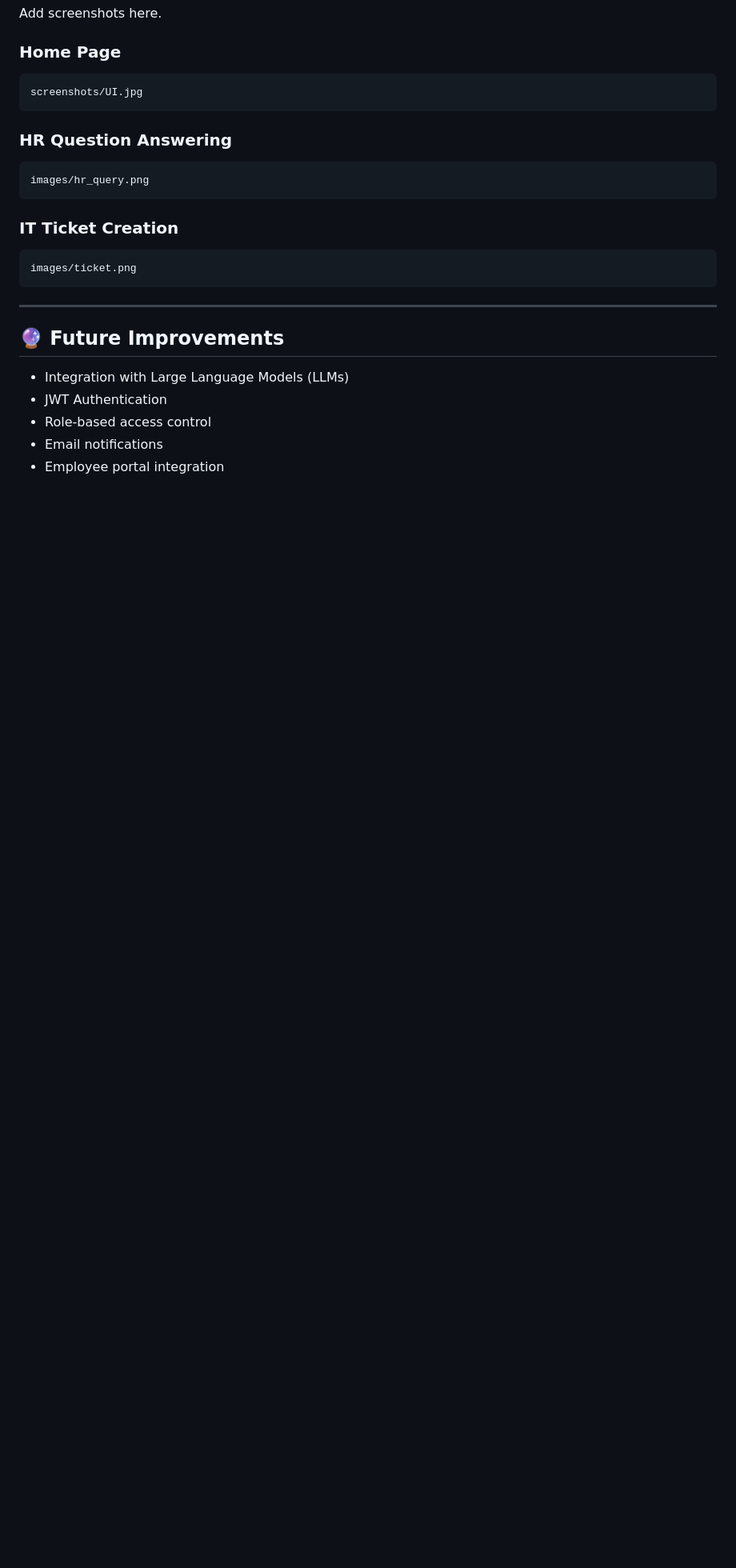
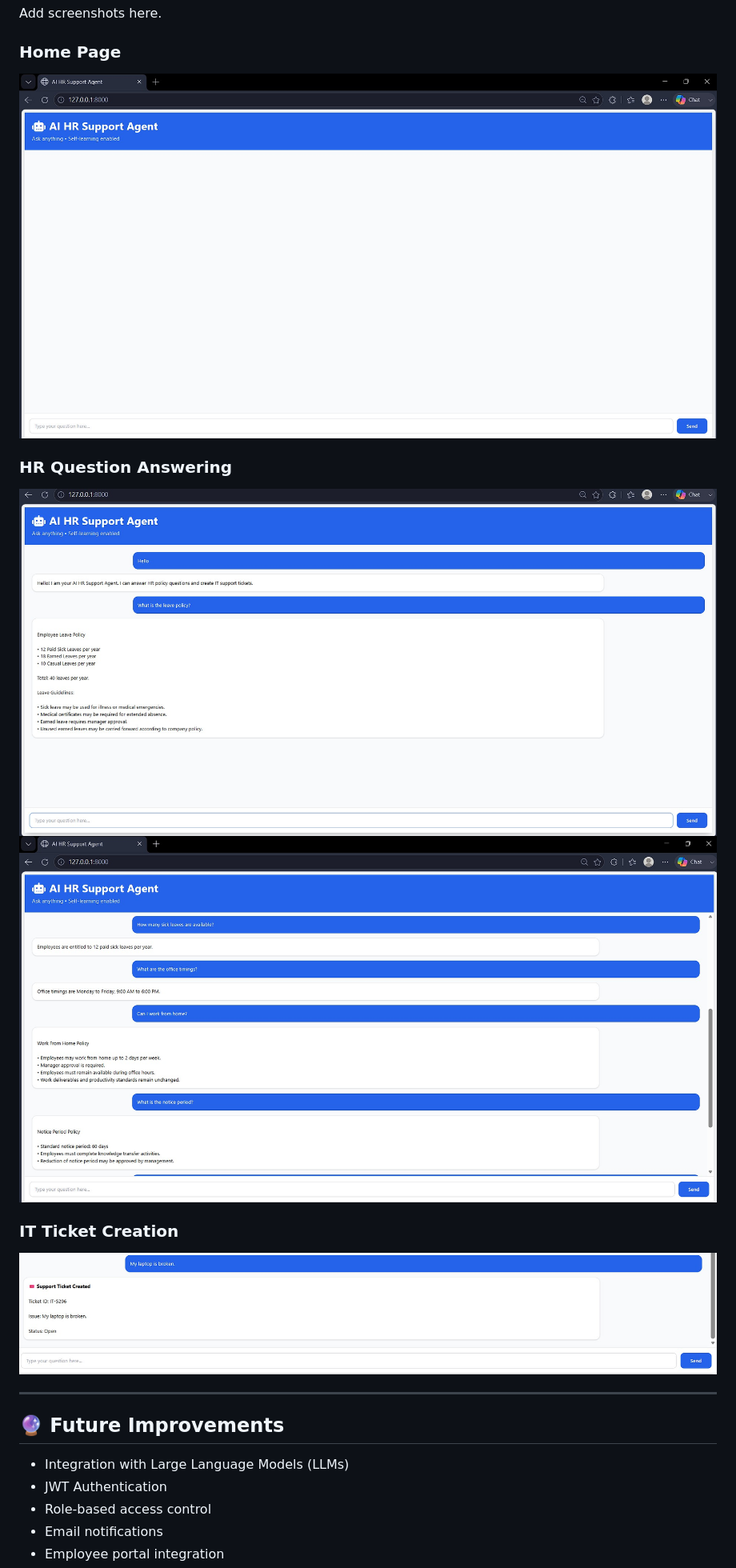
Before and after one commit to Shreya140724/AI-HR-Support-Agent, a Markdown page: README.md, the part around the change. Shown at 80% size. Drawn GitHub-style; blank space fills up the shorter version.

````diff
--- a/README.md
+++ b/README.md
@@ -276,21 +276,16 @@ Add screenshots here.
 
 ### Home Page
 
-```
-screenshots/UI.jpg
-```
+![Home Page](screenshots/UI.jpg)
 
 ### HR Question Answering
 
-```
-images/hr_query.png
-```
+![Home Page](screenshots/chats.jpg)
+![Home Page](screenshots/QnA.jpg)
 
 ### IT Ticket Creation
 
-```
-images/ticket.png
-```
+![Home Page](screenshots/tickets.jpg)
 
 ---
 
````
